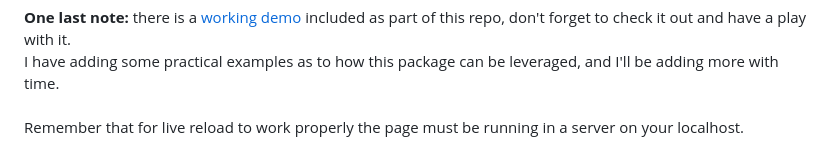
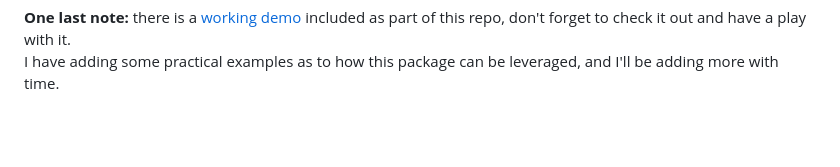
Before and after one commit to arpadroid/stylesheet-bundler, a Markdown page: README.md, the part around the change printed below. Drawn GitHub-style; blank space fills up the shorter version.

```diff
--- a/README.md
+++ b/README.md
@@ -133,6 +133,4 @@
 </section>
 <p>
     <strong>One last note:</strong> there is a <a href="https://github.com/arpadroid/themes/tree/main/demo/css">working demo</a> included as part of this repo, don't forget to check it out and have a play with it. <br/> I have adding some practical examples as to how this package can be leveraged, and I'll be adding more with time.<br/>
-    <br/>
-    Remember that for live reload to work properly the page must be running in a server on your localhost.
 </p>
```
Also changed, not shown: other parts of README.md (+1 -1 lines).
